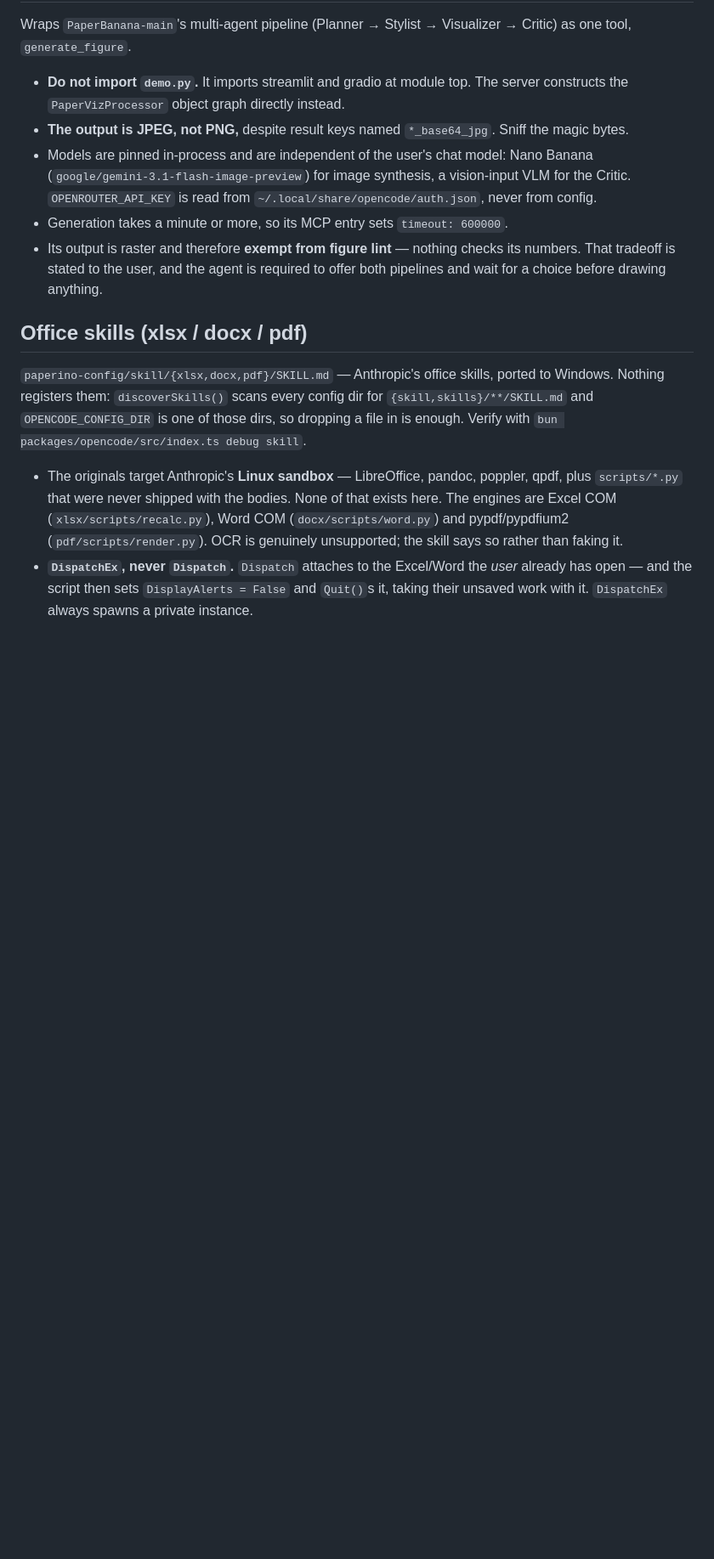
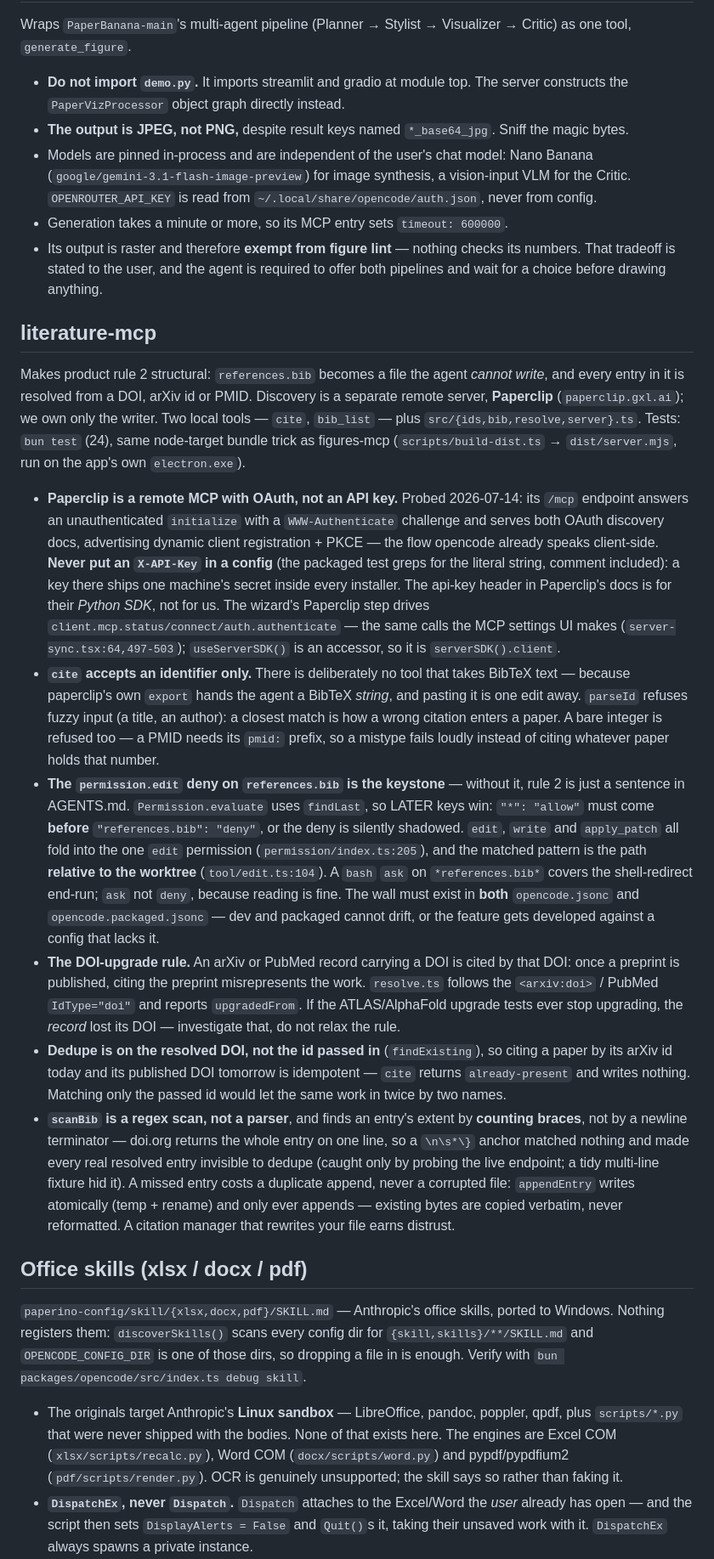
Before and after one commit to azamkhan555622848/Paperino, a Markdown page: CLAUDE.md, the part around the change. Shown at 85% size. GitHub-like rendering; blank space fills up the shorter version.

Commit message:
docs: record the literature-mcp invariants — OAuth not API keys, ids not BibTeX, the permission wall

```diff
--- a/CLAUDE.md
+++ b/CLAUDE.md
@@ -189,6 +189,50 @@ as one tool, `generate_figure`.
   numbers. That tradeoff is stated to the user, and the agent is required to offer both
   pipelines and wait for a choice before drawing anything.
 
+## literature-mcp
+
+Makes product rule 2 structural: `references.bib` becomes a file the agent *cannot write*, and
+every entry in it is resolved from a DOI, arXiv id or PMID. Discovery is a separate remote server,
+**Paperclip** (`paperclip.gxl.ai`); we own only the writer. Two local tools — `cite`, `bib_list` —
+plus `src/{ids,bib,resolve,server}.ts`. Tests: `bun test` (24), same node-target bundle trick as
+figures-mcp (`scripts/build-dist.ts` → `dist/server.mjs`, run on the app's own `electron.exe`).
+
+- **Paperclip is a remote MCP with OAuth, not an API key.** Probed 2026-07-14: its `/mcp` endpoint
+  answers an unauthenticated `initialize` with a `WWW-Authenticate` challenge and serves both OAuth
+  discovery docs, advertising dynamic client registration + PKCE — the flow opencode already speaks
+  client-side. **Never put an `X-API-Key` in a config** (the packaged test greps for the literal
+  string, comment included): a key there ships one machine's secret inside every installer. The
+  api-key header in Paperclip's docs is for their *Python SDK*, not for us. The wizard's Paperclip
+  step drives `client.mcp.status/connect/auth.authenticate` — the same calls the MCP settings UI
+  makes (`server-sync.tsx:64,497-503`); `useServerSDK()` is an accessor, so it is `serverSDK().client`.
+- **`cite` accepts an identifier only.** There is deliberately no tool that takes BibTeX text —
+  because paperclip's own `export` hands the agent a BibTeX *string*, and pasting it is one edit
+  away. `parseId` refuses fuzzy input (a title, an author): a closest match is how a wrong citation
+  enters a paper. A bare integer is refused too — a PMID needs its `pmid:` prefix, so a mistype
+  fails loudly instead of citing whatever paper holds that number.
+- **The `permission.edit` deny on `references.bib` is the keystone** — without it, rule 2 is just a
+  sentence in AGENTS.md. `Permission.evaluate` uses `findLast`, so LATER keys win: `"*": "allow"`
+  must come **before** `"references.bib": "deny"`, or the deny is silently shadowed. `edit`, `write`
+  and `apply_patch` all fold into the one `edit` permission (`permission/index.ts:205`), and the
+  matched pattern is the path **relative to the worktree** (`tool/edit.ts:104`). A `bash` `ask` on
+  `*references.bib*` covers the shell-redirect end-run; `ask` not `deny`, because reading is fine.
+  The wall must exist in **both** `opencode.jsonc` and `opencode.packaged.jsonc` — dev and packaged
+  cannot drift, or the feature gets developed against a config that lacks it.
+- **The DOI-upgrade rule.** An arXiv or PubMed record carrying a DOI is cited by that DOI: once a
+  preprint is published, citing the preprint misrepresents the work. `resolve.ts` follows the
+  `<arxiv:doi>` / PubMed `IdType="doi"` and reports `upgradedFrom`. If the ATLAS/AlphaFold upgrade
+  tests ever stop upgrading, the *record* lost its DOI — investigate that, do not relax the rule.
+- **Dedupe is on the resolved DOI, not the id passed in** (`findExisting`), so citing a paper by its
+  arXiv id today and its published DOI tomorrow is idempotent — `cite` returns `already-present` and
+  writes nothing. Matching only the passed id would let the same work in twice by two names.
+- **`scanBib` is a regex scan, not a parser**, and finds an entry's extent by **counting braces**,
+  not by a newline terminator — doi.org returns the whole entry on one line, so a `\n\s*\}` anchor
+  matched nothing and made every real resolved entry invisible to dedupe (caught only by probing the
+  live endpoint; a tidy multi-line fixture hid it). A missed entry costs a duplicate append, never a
+  corrupted file: `appendEntry` writes atomically (temp + rename) and only ever appends — existing
+  bytes are copied verbatim, never reformatted. A citation manager that rewrites your file earns
+  distrust.
+
 ## Office skills (xlsx / docx / pdf)
 
 `paperino-config/skill/{xlsx,docx,pdf}/SKILL.md` — Anthropic's office skills, ported to
```
